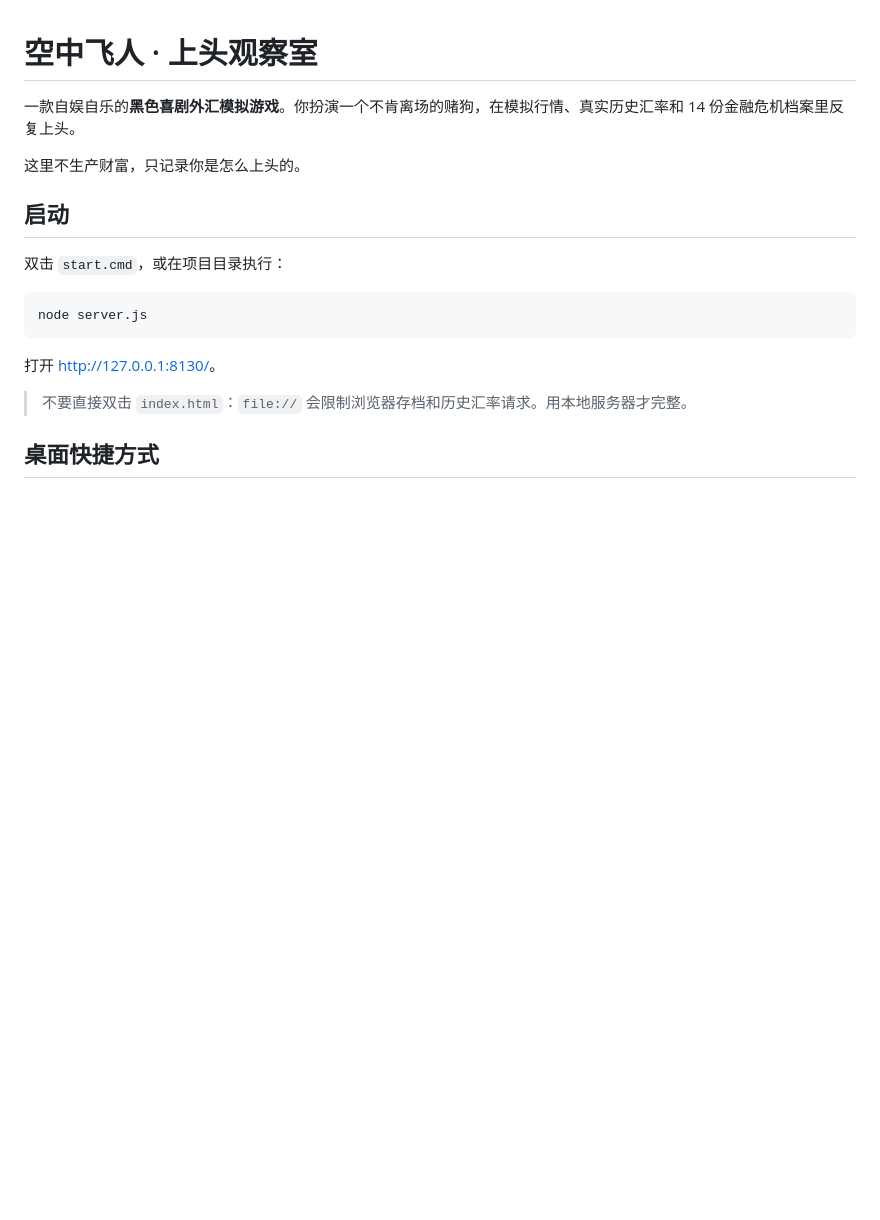
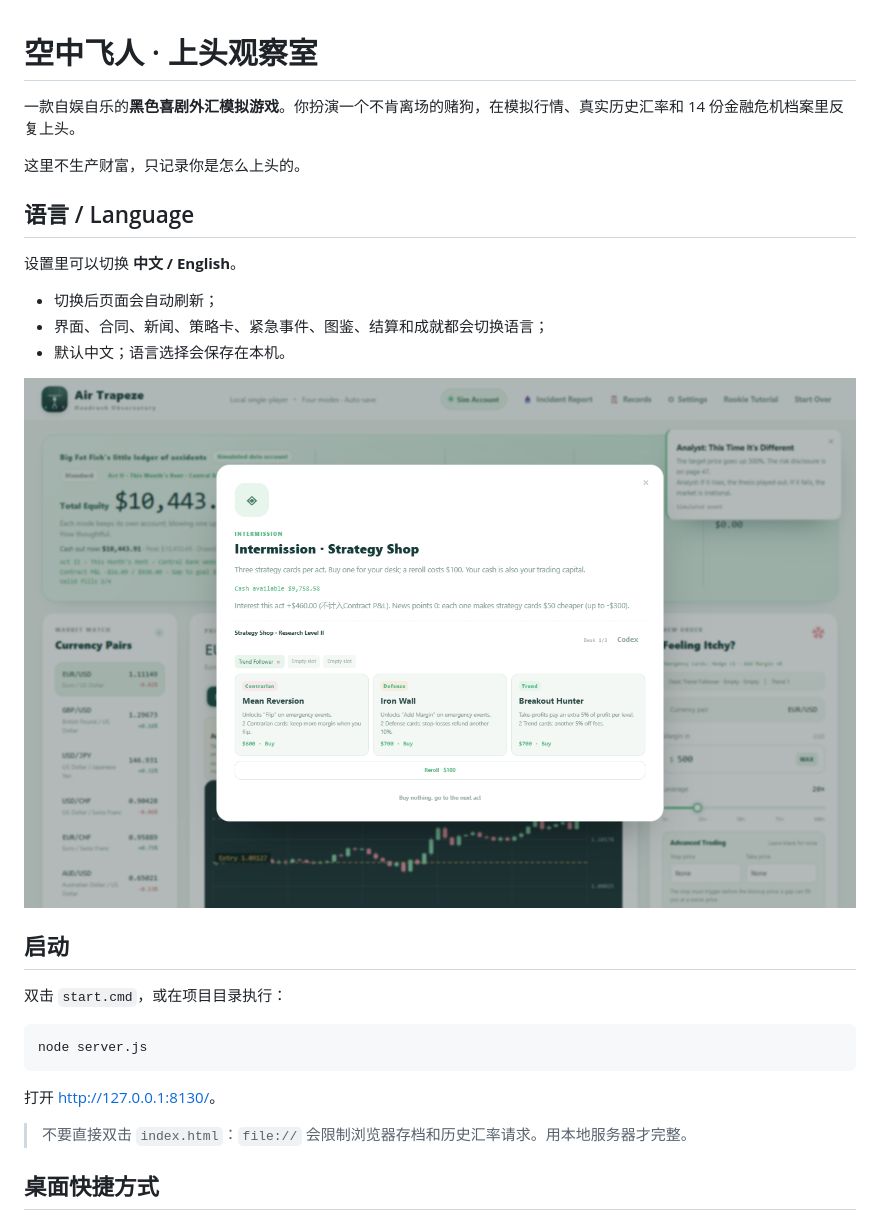
Before and after one commit to pzc20041130/air-trapeze, a Markdown page: README.md, the part around the change. GitHub-like rendering; pictures changed too: screenshots/english.png (added); blank space fills up the shorter version.

Commit message:
Add Chinese/English language switch and complete English UI/content layer

```diff
--- a/README.md
+++ b/README.md
@@ -3,6 +3,16 @@
 一款自娱自乐的**黑色喜剧外汇模拟游戏**。你扮演一个不肯离场的赌狗，在模拟行情、真实历史汇率和 14 份金融危机档案里反复上头。
 
 这里不生产财富，只记录你是怎么上头的。
+
+## 语言 / Language
+
+设置里可以切换 **中文 / English**。
+
+- 切换后页面会自动刷新；
+- 界面、合同、新闻、策略卡、紧急事件、图鉴、结算和成就都会切换语言；
+- 默认中文；语言选择会保存在本机。
+
+![English](screenshots/english.png)
 
 ## 启动
 
```
Also changed, not shown: 4 other files.
